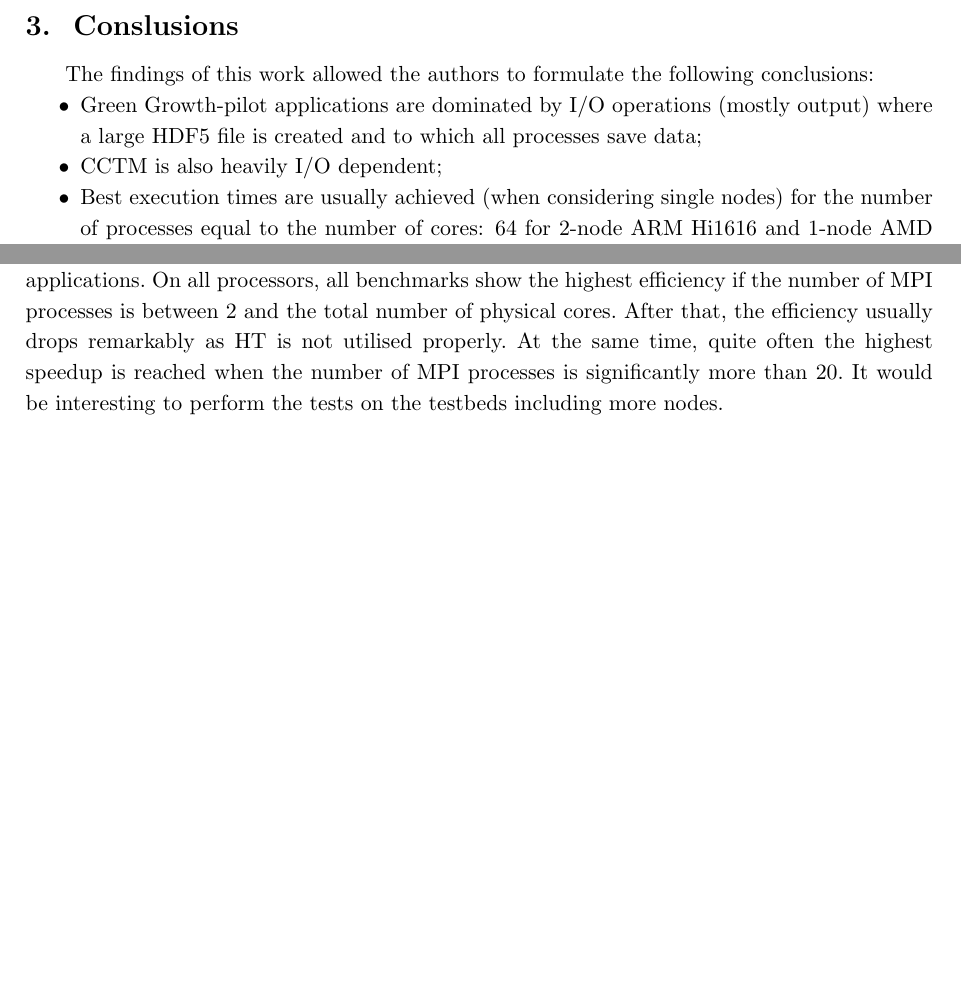
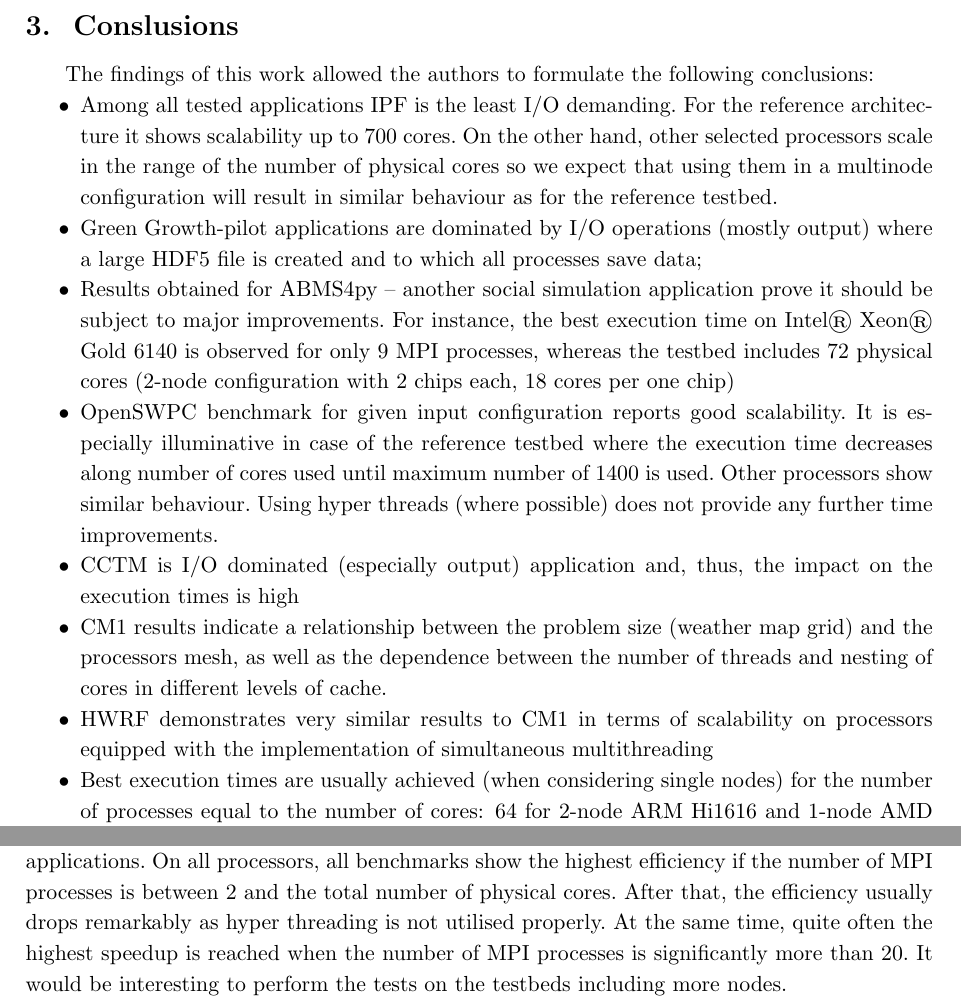
Before and after one commit to SGo-Go/2019_superfri_paper, a LaTeX document (paper.tex, which reads summary.tex): two parts of pages 12 and 14 of 17, joined at a grey line, cut so that both start at the same text, the shorter picture padded with empty space. Compiled offline with pdfLaTeX.

Commit message:
Bullets updated

```diff
--- a/summary.tex
+++ b/summary.tex
@@ -1,11 +1,16 @@
 The findings of this work allowed the authors to formulate the following conclusions:
 \begin{itemize}
+  \item[\textbullet]Among all tested applications IPF is the least I/O demanding. For the reference architecture it shows scalability up to 700 cores. On the other hand, other selected processors scale in the range of the number of physical cores so we expect that using them in a multinode configuration will result in similar behaviour as for the reference testbed.
   \item[\textbullet]Green Growth-pilot applications are dominated by I/O operations (mostly output) where a large HDF5 file is created and to which all processes save data;
-  \item[\textbullet]CCTM is also heavily I/O dependent;
+  \item[\textbullet]Results obtained for ABMS4py – another social simulation application prove it should be subject to major improvements. For instance, the best execution time on Intel\textregistered\ Xeon\textregistered\ Gold 6140 is observed for only 9 MPI processes, whereas the testbed includes 72 physical cores (2-node configuration with 2 chips each, 18 cores per one chip)
+  \item[\textbullet]OpenSWPC benchmark for given input configuration reports good scalability. It is especially illuminative in case of the reference testbed where the execution time decreases along number of cores used until maximum number of 1400 is used. Other processors show similar behaviour. Using hyper threads (where possible) does not provide any further time improvements.
+  \item[\textbullet]CCTM is I/O dominated (especially output) application and, thus, the impact on the execution times is high
+  \item[\textbullet]CM1 results indicate a relationship between the problem size (weather map grid) and the processors mesh, as well as the dependence between the number of threads and nesting of cores in different levels of cache.
+  \item[\textbullet]HWRF demonstrates very similar results to CM1 in terms of scalability on processors equipped with the implementation of simultaneous multithreading
   \item[\textbullet]Best execution times are usually achieved (when considering single nodes) for the number of processes equal to the number of cores: 64 for 2-node ARM Hi1616 and 1-node AMD Epyc\textsuperscript{TM}, 72 for 2-node Intel\textregistered\ Xeon\textregistered\ Gold 6140, 20 for 2-processor 1-node Power8+;
   \item[\textbullet]In most cases hyper threading does not bring any performance improvements.
 \end{itemize}
-
+\  \\
 For the final comparative analysis two additional metrics have been introduced:
 \begin{itemize}
   \item[\textbullet]\textit{Energy efficiency} calculated as a product of walltimes and TDP products which scales and binds the achieved timing results by processors by the theoretical heat generated during the tests and/or the energy consumed by processors.
@@ -165,7 +169,7 @@ For the \textit{estimated cumulative energy consumption} (calculated as a sum of
 The estimated power consumption chart is a good point of view when talking about green HPC computing. The presented results not exact, because they are dictated only by the estimated values based on the CPU's TDP. Nevertheless, assuming that all architectures use the same memory model - DDR4, it can be considered that most of the energy consumed is the energy utilized by the processor. In this scope, the best energy consumption ratio is characterized by the ARM architecture, which is absolutely designed for energy-saving solutions that is also widely used in mobile devices. The results for the new Intel Skylake architecture were a big surprise, which took the second place with a very similar result of about 20\% more. The AMD Epyc\textsuperscript{TM} presented a much worse result, but from our observations its internal architecture is better suited to applications in which I/O systems play an important role.
 
 Another valuable finding is based on GSS cost efficiency analysis (Figure~\subref{fig:costefficiency}). ARM Hi1616 turned out to be approximately 9 times better than for Power8+ and 15 times better than the reference Intel\textregistered\ Xeon\textregistered\ E5-2697 processor, mostly due to its small number of expensive cores and relatively middling timing results.
-Additionally, when talking about general processor characteristics extracted from all the tests performed, IBM Power8+ demonstrates particularly good performance for the applications with a big number of I/O such as Pandora, OpenSWPC, CMAQ/CCTM. The best results are obtained when the total output dominates over the input and RAM consumption. In many cases, it outperforms ARM Hi1616, Intel\textregistered\ Xeon\textregistered\ E5-2697, and AMD Epyc\textsuperscript{TM} for I/O intensive applications. On the other hand, Power8+ shows worse results than the above-mentioned processors if the applications are computationally extensive while producing a relatively small amount of output. This is the case of the IPF and ABMS applications. On all processors, all benchmarks show the highest efficiency if the number of MPI processes is between 2 and the total number of physical cores. After that, the efficiency usually drops remarkably as HT is not utilised properly. At the same time, quite often the highest speedup is reached when the number of MPI processes is significantly more than 20. It would be interesting to perform the tests on the testbeds including more nodes.
+Additionally, when talking about general processor characteristics extracted from all the tests performed, IBM Power8+ demonstrates particularly good performance for the applications with a big number of I/O such as Pandora, OpenSWPC, CMAQ/CCTM. The best results are obtained when the total output dominates over the input and RAM consumption. In many cases, it outperforms ARM Hi1616, Intel\textregistered\ Xeon\textregistered\ E5-2697, and AMD Epyc\textsuperscript{TM} for I/O intensive applications. On the other hand, Power8+ shows worse results than the above-mentioned processors if the applications are computationally extensive while producing a relatively small amount of output. This is the case of the IPF and ABMS applications. On all processors, all benchmarks show the highest efficiency if the number of MPI processes is between 2 and the total number of physical cores. After that, the efficiency usually drops remarkably as hyper threading is not utilised properly. At the same time, quite often the highest speedup is reached when the number of MPI processes is significantly more than 20. It would be interesting to perform the tests on the testbeds including more nodes.
 
 
 
```
Also changed, not shown: summary.tex (1 more changed lines).
